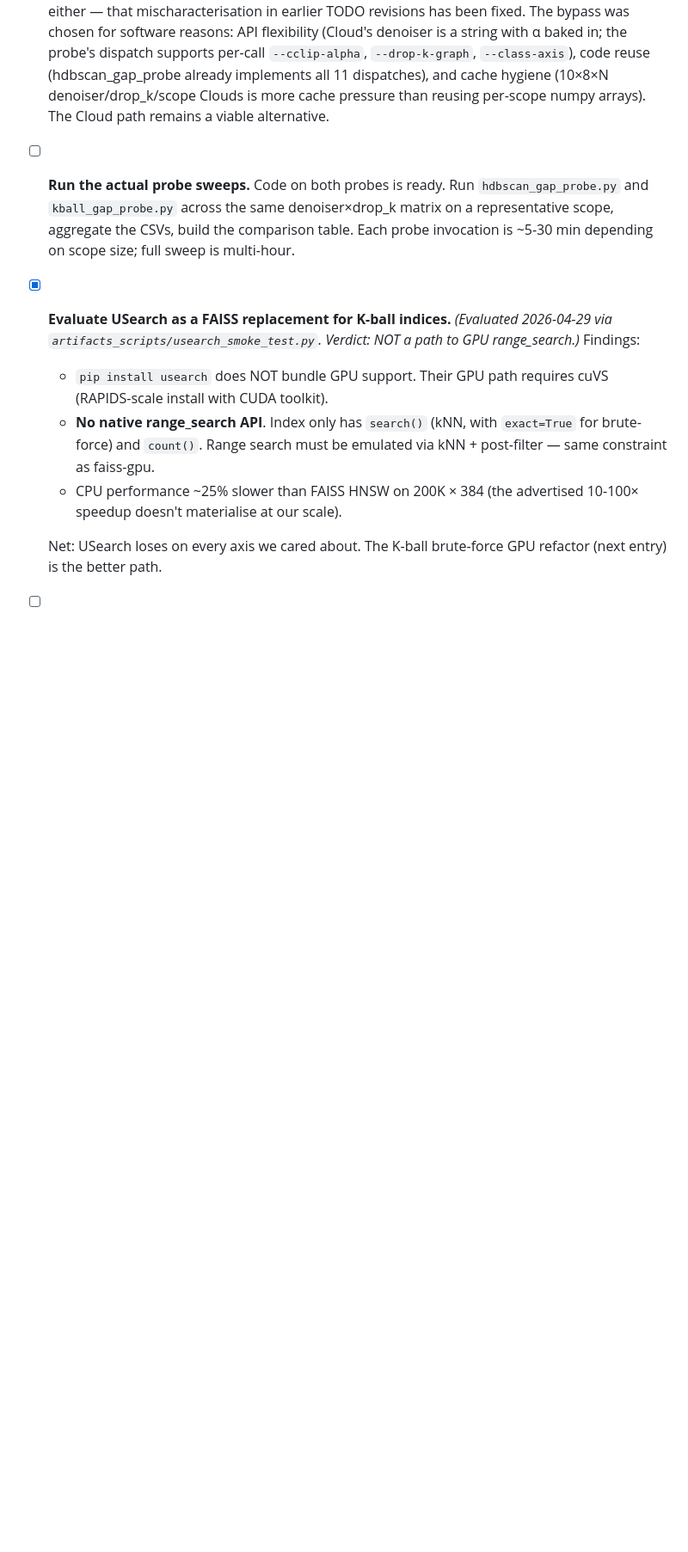
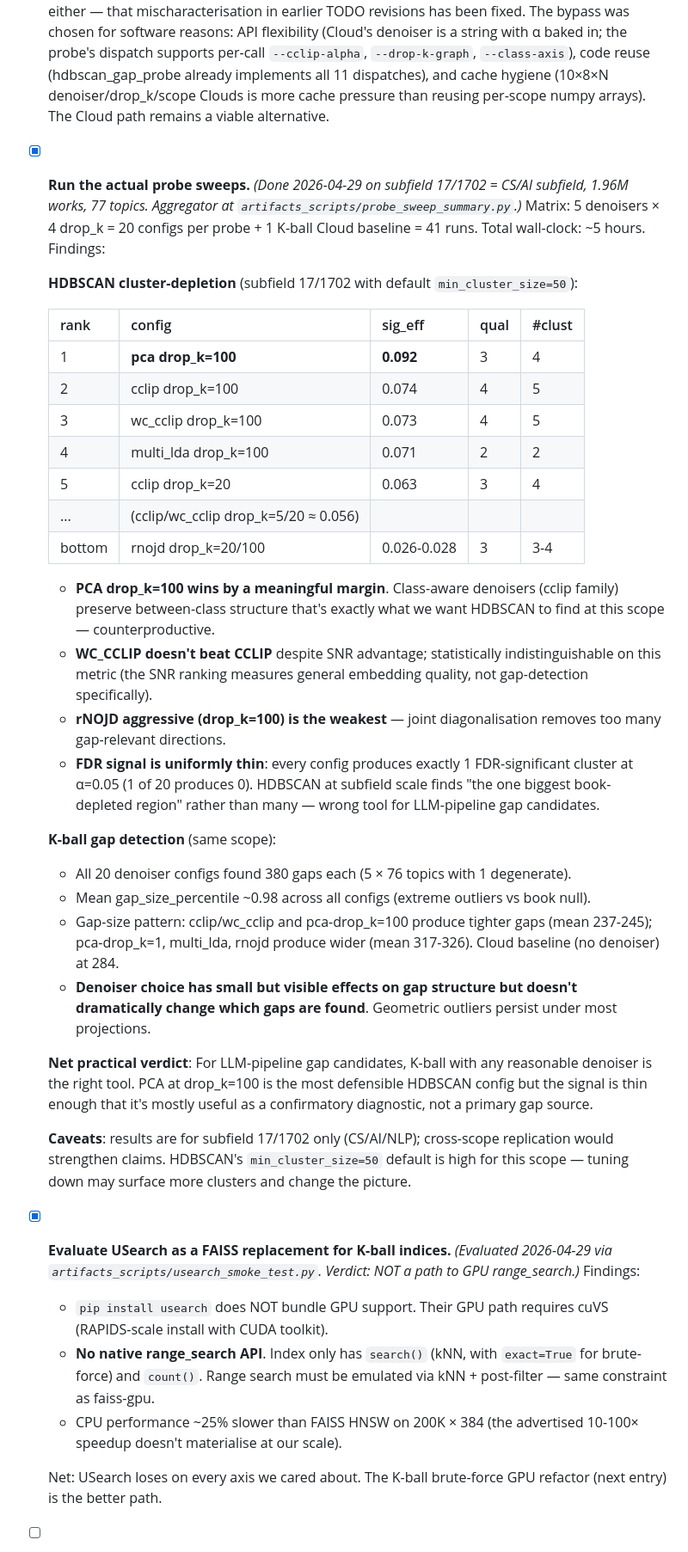
Before and after one commit to GeoffChurch/bookgap, a Markdown page: artifacts_scripts/curriculum/TODO.md, the part around the change. Shown at 86% size. Drawn GitHub-style; blank space fills up the shorter version.

Commit message:
docs(curriculum): probe-sweep findings (2026-04-29)
Mark "Run the actual probe sweeps" done with full results from the
17/1702 (CS/AI subfield, 1.96M works, 77 topics) sweep across 5
denoisers × 4 drop_k values + Cloud baseline = 41 runs over ~5 hours.

Headline findings:
- HDBSCAN: PCA drop_k=100 wins by a meaningful margin (sig_eff 0.092
  vs runner-up cclip drop_k=100 at 0.074). Class-aware denoisers
  preserve the between-class structure HDBSCAN wants to push into for
  gap detection — counterproductive at subfield scale. WC_CCLIP ties
  CCLIP exactly (SNR advantage doesn't carry to gap-depletion). rNOJD
  aggressive is the weakest.
- K-ball: all 20 configs find 380 gaps with percentile ~0.98. Denoiser
  choice changes gap structure (tighter for cclip family + pca-100;
  wider for pca-1, multi_lda, rnojd) but not whether gaps are found.
- HDBSCAN signal is thin (~1 FDR-significant cluster per config) at
  default min_cluster_size=50; for LLM-pipeline gap candidates, K-ball
  is the right tool.

Co-Authored-By: Claude Opus 4.7 (1M context) <noreply@anthropic.com>

```diff
--- a/artifacts_scripts/curriculum/TODO.md
+++ b/artifacts_scripts/curriculum/TODO.md
@@ -179,7 +179,34 @@ Three gap-detection algorithms in play:
 
   **On bypass vs Cloud(scope, denoiser='X')**: the Cloud abstraction *also* supports scope-restricted operation via the `pre` filter, so a Cloud-path denoiser sweep wouldn't have to load 40M works either — that mischaracterisation in earlier TODO revisions has been fixed. The bypass was chosen for software reasons: API flexibility (Cloud's denoiser is a string with α baked in; the probe's dispatch supports per-call `--cclip-alpha`, `--drop-k-graph`, `--class-axis`), code reuse (hdbscan_gap_probe already implements all 11 dispatches), and cache hygiene (10×8×N denoiser/drop_k/scope Clouds is more cache pressure than reusing per-scope numpy arrays). The Cloud path remains a viable alternative.
 
-- [ ] **Run the actual probe sweeps.** Code on both probes is ready. Run `hdbscan_gap_probe.py` and `kball_gap_probe.py` across the same denoiser×drop_k matrix on a representative scope, aggregate the CSVs, build the comparison table. Each probe invocation is ~5-30 min depending on scope size; full sweep is multi-hour.
+- [x] **Run the actual probe sweeps.** *(Done 2026-04-29 on subfield 17/1702 = CS/AI subfield, 1.96M works, 77 topics. Aggregator at `artifacts_scripts/probe_sweep_summary.py`.)* Matrix: 5 denoisers × 4 drop_k = 20 configs per probe + 1 K-ball Cloud baseline = 41 runs. Total wall-clock: ~5 hours. Findings:
+
+  **HDBSCAN cluster-depletion** (subfield 17/1702 with default `min_cluster_size=50`):
+
+  | rank | config | sig_eff | qual | #clust |
+  |---|---|---|---|---|
+  | 1 | **pca drop_k=100** | **0.092** | 3 | 4 |
+  | 2 | cclip drop_k=100 | 0.074 | 4 | 5 |
+  | 3 | wc_cclip drop_k=100 | 0.073 | 4 | 5 |
+  | 4 | multi_lda drop_k=100 | 0.071 | 2 | 2 |
+  | 5 | cclip drop_k=20 | 0.063 | 3 | 4 |
+  | ... | (cclip/wc_cclip drop_k=5/20 ≈ 0.056) | | | |
+  | bottom | rnojd drop_k=20/100 | 0.026-0.028 | 3 | 3-4 |
+
+  - **PCA drop_k=100 wins by a meaningful margin**. Class-aware denoisers (cclip family) preserve between-class structure that's exactly what we want HDBSCAN to find at this scope — counterproductive.
+  - **WC_CCLIP doesn't beat CCLIP** despite SNR advantage; statistically indistinguishable on this metric (the SNR ranking measures general embedding quality, not gap-detection specifically).
+  - **rNOJD aggressive (drop_k=100) is the weakest** — joint diagonalisation removes too many gap-relevant directions.
+  - **FDR signal is uniformly thin**: every config produces exactly 1 FDR-significant cluster at α=0.05 (1 of 20 produces 0). HDBSCAN at subfield scale finds "the one biggest book-depleted region" rather than many — wrong tool for LLM-pipeline gap candidates.
+
+  **K-ball gap detection** (same scope):
+  - All 20 denoiser configs found 380 gaps each (5 × 76 topics with 1 degenerate).
+  - Mean gap_size_percentile ~0.98 across all configs (extreme outliers vs book null).
+  - Gap-size pattern: cclip/wc_cclip and pca-drop_k=100 produce tighter gaps (mean 237-245); pca-drop_k=1, multi_lda, rnojd produce wider (mean 317-326). Cloud baseline (no denoiser) at 284.
+  - **Denoiser choice has small but visible effects on gap structure but doesn't dramatically change which gaps are found**. Geometric outliers persist under most projections.
+
+  **Net practical verdict**: For LLM-pipeline gap candidates, K-ball with any reasonable denoiser is the right tool. PCA at drop_k=100 is the most defensible HDBSCAN config but the signal is thin enough that it's mostly useful as a confirmatory diagnostic, not a primary gap source.
+
+  **Caveats**: results are for subfield 17/1702 only (CS/AI/NLP); cross-scope replication would strengthen claims. HDBSCAN's `min_cluster_size=50` default is high for this scope — tuning down may surface more clusters and change the picture.
 
 - [x] **Evaluate USearch as a FAISS replacement for K-ball indices.** *(Evaluated 2026-04-29 via `artifacts_scripts/usearch_smoke_test.py`. Verdict: NOT a path to GPU range_search.)* Findings:
   - `pip install usearch` does NOT bundle GPU support. Their GPU path requires cuVS (RAPIDS-scale install with CUDA toolkit).
```
